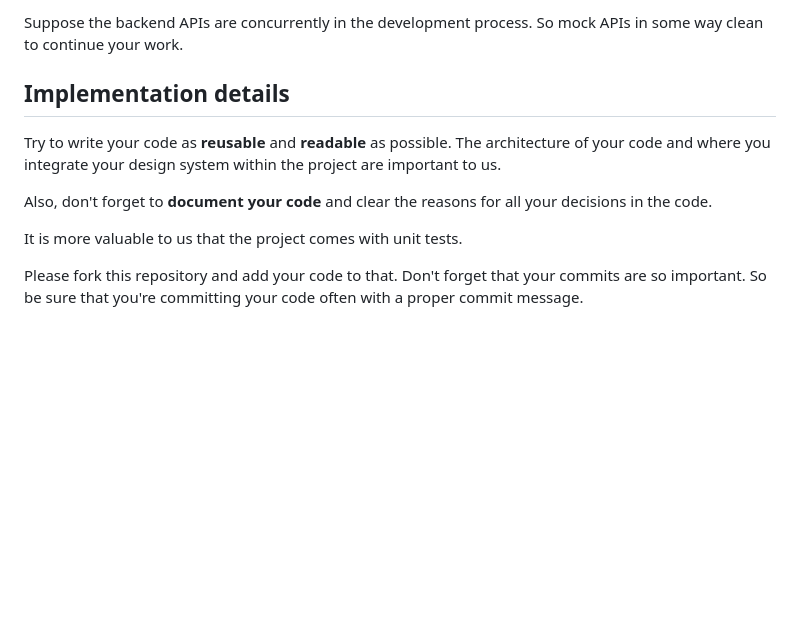
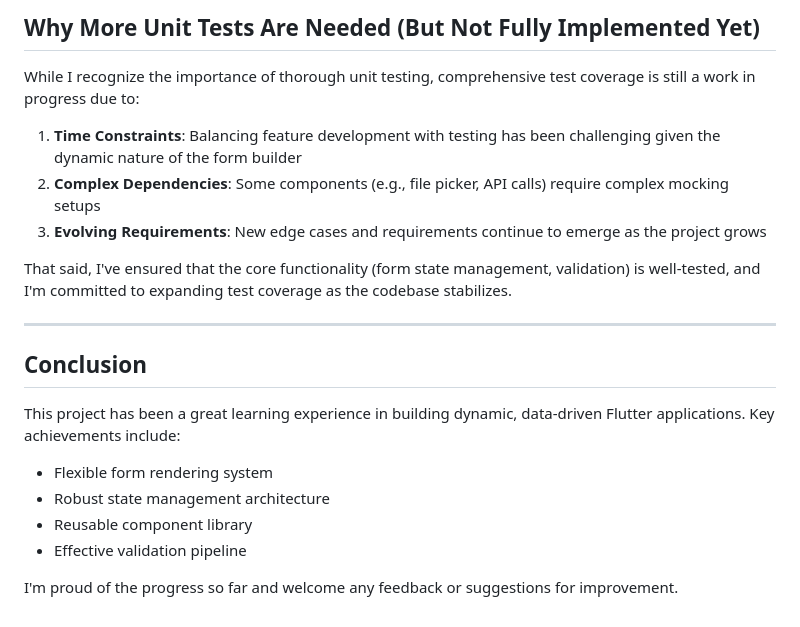
Before and after one commit to vahidngh/flutter-sdui-challenge, a Markdown page: README.md, the part around one of its changes. GitHub-like rendering; blank space fills up the shorter version.

```diff
--- a/README.md
+++ b/README.md
@@ -49,15 +61,20 @@ Sample response for getting form (Feel free to restructure the response if you t
 
-Suppose the backend APIs are concurrently in the development process. So mock APIs in some way clean to continue your work.
+## Why More Unit Tests Are Needed (But Not Fully Implemented Yet)
+While I recognize the importance of thorough unit testing, comprehensive test coverage is still a work in progress due to:
 
+1. **Time Constraints**: Balancing feature development with testing has been challenging given the dynamic nature of the form builder
+2. **Complex Dependencies**: Some components (e.g., file picker, API calls) require complex mocking setups
+3. **Evolving Requirements**: New edge cases and requirements continue to emerge as the project grows
 
-## Implementation details
+That said, I've ensured that the core functionality (form state management, validation) is well-tested, and I'm committed to expanding test coverage as the codebase stabilizes.
 
+---
 
-Try to write your code as **reusable** and **readable** as possible. The architecture of your code and where you integrate your design system within the project are important to us.
+## Conclusion
+This project has been a great learning experience in building dynamic, data-driven Flutter applications. Key achievements include:
+- Flexible form rendering system
+- Robust state management architecture
+- Reusable component library
+- Effective validation pipeline
 
-Also, don't forget to **document your code** and clear the reasons for all your decisions in the code.
-
-It is more valuable to us that the project comes with unit tests.
-
-Please fork this repository and add your code to that. Don't forget that your commits are so important.
-So be sure that you're committing your code often with a proper commit message.
+I'm proud of the progress so far and welcome any feedback or suggestions for improvement.
```
Also changed, not shown: other parts of README.md (+41 -29 lines).
